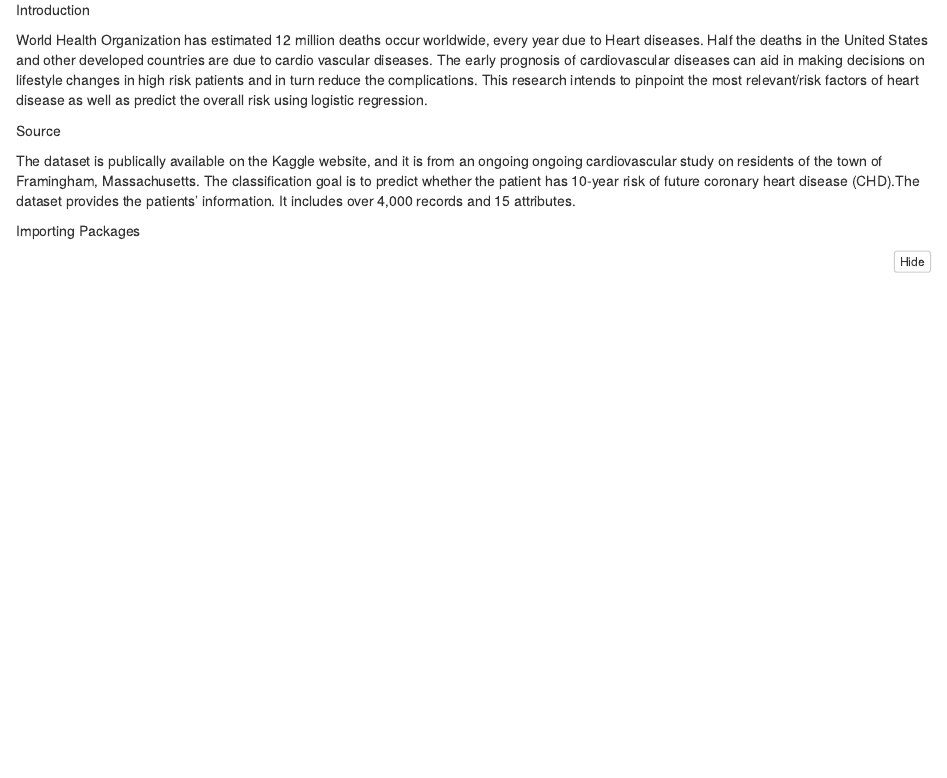
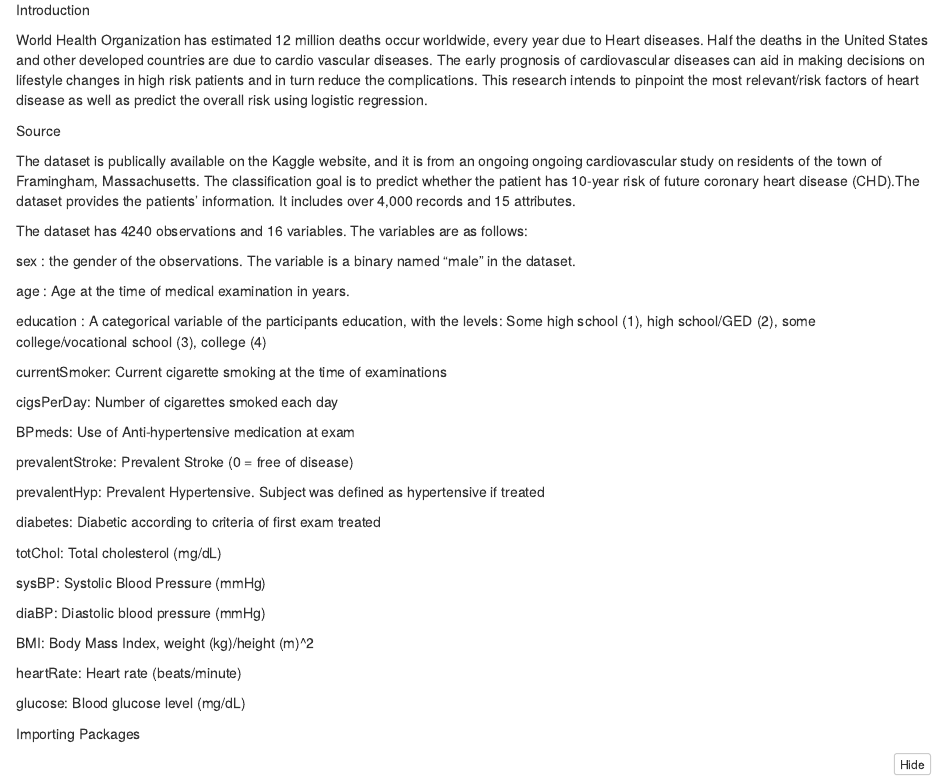
Before and after one commit to dsilvadeepal/ML-model-implementations, an R Markdown document (Logistic Regression/Logistic Regression.Rmd): the page in a window 1100 px wide, from 70 px down. The pictures show the output file Logistic Regression/Logistic Regression.nb.html that the author committed with the source, opened offline.

Commit message:
Updates to Logistic Regression Model

```diff
--- a/Logistic Regression/Logistic Regression.Rmd
+++ b/Logistic Regression/Logistic Regression.Rmd
@@ -10,6 +10,38 @@ World Health Organization has estimated 12 million deaths occur worldwide, every
 Source
 
 The dataset is publically available on the Kaggle website, and it is from an ongoing ongoing cardiovascular study on residents of the town of Framingham, Massachusetts. The classification goal is to predict whether the patient has 10-year risk of future coronary heart disease (CHD).The dataset provides the patients' information. It includes over 4,000 records and 15 attributes.
+
+The dataset has 4240 observations and 16 variables. The variables are as follows:
+
+sex : the gender of the observations. The variable is a binary named "male" in the dataset.
+
+age : Age at the time of medical examination in years.
+
+education : A categorical variable of the participants education, with the levels: Some high school (1), high school/GED (2), some college/vocational school (3), college (4)
+
+currentSmoker: Current cigarette smoking at the time of examinations
+
+cigsPerDay: Number of cigarettes smoked each day
+
+BPmeds: Use of Anti-hypertensive medication at exam
+
+prevalentStroke: Prevalent Stroke (0 = free of disease)
+
+prevalentHyp: Prevalent Hypertensive. Subject was defined as hypertensive if treated
+
+diabetes: Diabetic according to criteria of first exam treated
+
+totChol: Total cholesterol (mg/dL)
+
+sysBP: Systolic Blood Pressure (mmHg)
+
+diaBP: Diastolic blood pressure (mmHg)
+
+BMI: Body Mass Index, weight (kg)/height (m)^2
+
+heartRate: Heart rate (beats/minute)
+
+glucose: Blood glucose level (mg/dL)
 
 Importing Packages
 
```
Also changed, not shown: Logistic Regression/Logistic Regression.nb.html, README.md, 1 other file.
